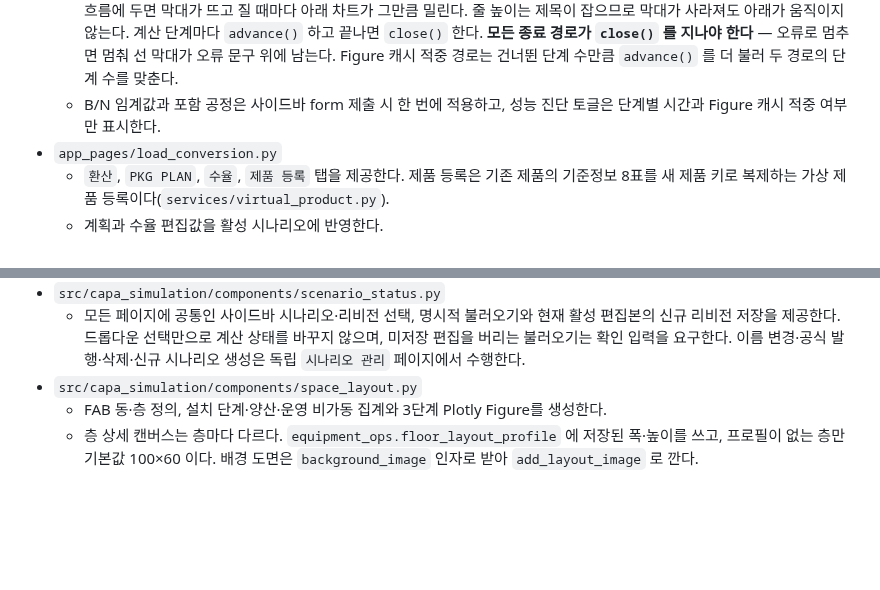
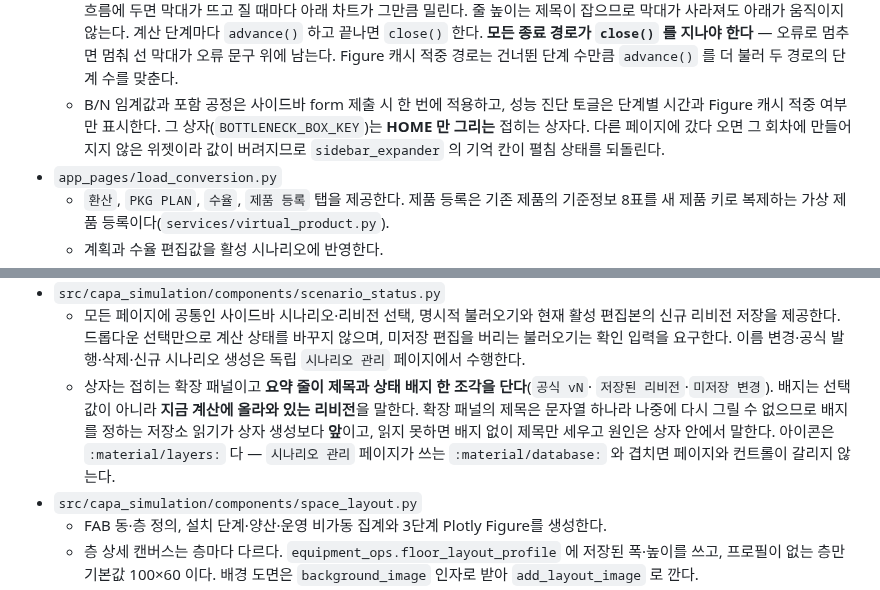
Before and after one commit to ddigle/streamlit_Capa_Simulation, a Markdown page: AGENTS.md, 2 parts joined by grey strips. GitHub-like rendering; blank space fills up the shorter version.

```diff
--- a/AGENTS.md
+++ b/AGENTS.md
@@ -284,7 +294,9 @@ Streamlit 페이지나 상태를 변경했다면 `streamlit.testing.v1.AppTest`
     멈춰 선 막대가 오류 문구 위에 남는다. Figure 캐시 적중 경로는 건너뛴 단계 수만큼
     `advance()` 를 더 불러 두 경로의 단계 수를 맞춘다.
   - B/N 임계값과 포함 공정은 사이드바 form 제출 시 한 번에 적용하고, 성능 진단 토글은
-    단계별 시간과 Figure 캐시 적중 여부만 표시한다.
+    단계별 시간과 Figure 캐시 적중 여부만 표시한다. 그 상자(`BOTTLENECK_BOX_KEY`)는
+    **HOME 만 그리는** 접히는 상자다. 다른 페이지에 갔다 오면 그 회차에 만들어지지 않은
+    위젯이라 값이 버려지므로 `sidebar_expander` 의 기억 칸이 펼침 상태를 되돌린다.
 - `app_pages/load_conversion.py`
   - `환산`, `PKG PLAN`, `수율`, `제품 등록` 탭을 제공한다. 제품 등록은 기존 제품의 기준정보 8표를
     새 제품 키로 복제하는 가상 제품 등록이다(`services/virtual_product.py`).
@@ -573,6 +585,12 @@ Streamlit 페이지나 상태를 변경했다면 `streamlit.testing.v1.AppTest`
     편집본의 신규 리비전 저장을 제공한다. 드롭다운 선택만으로 계산 상태를 바꾸지 않으며,
     미저장 편집을 버리는 불러오기는 확인 입력을 요구한다. 이름 변경·공식 발행·삭제·신규
     시나리오 생성은 독립 `시나리오 관리` 페이지에서 수행한다.
+  - 상자는 접히는 확장 패널이고 **요약 줄이 제목과 상태 배지 한 조각을 단다**(`공식 vN`·
+    `저장된 리비전`·`미저장 변경`). 배지는 선택값이 아니라 **지금 계산에 올라와 있는
+    리비전**을 말한다. 확장 패널의 제목은 문자열 하나라 나중에 다시 그릴 수 없으므로 배지를
+    정하는 저장소 읽기가 상자 생성보다 **앞**이고, 읽지 못하면 배지 없이 제목만 세우고
+    원인은 상자 안에서 말한다. 아이콘은 `:material/layers:` 다 — `시나리오 관리` 페이지가
+    쓰는 `:material/database:` 와 겹치면 페이지와 컨트롤이 갈리지 않는다.
 - `src/capa_simulation/components/space_layout.py`
   - FAB 동·층 정의, 설치 단계·양산·운영 비가동 집계와 3단계 Plotly Figure를 생성한다.
   - 층 상세 캔버스는 층마다 다르다. `equipment_ops.floor_layout_profile` 에 저장된
```
Also changed, not shown: other parts of AGENTS.md (+24 -0 lines), docs/TODO.md (+1 -0 lines).
